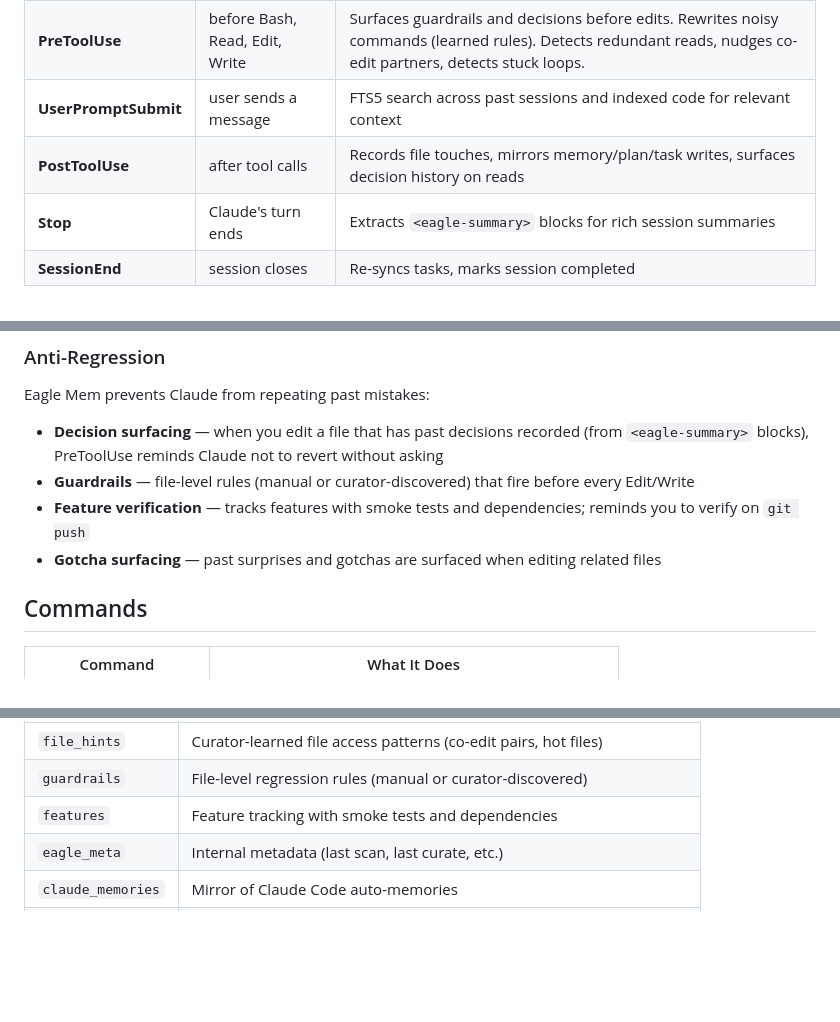
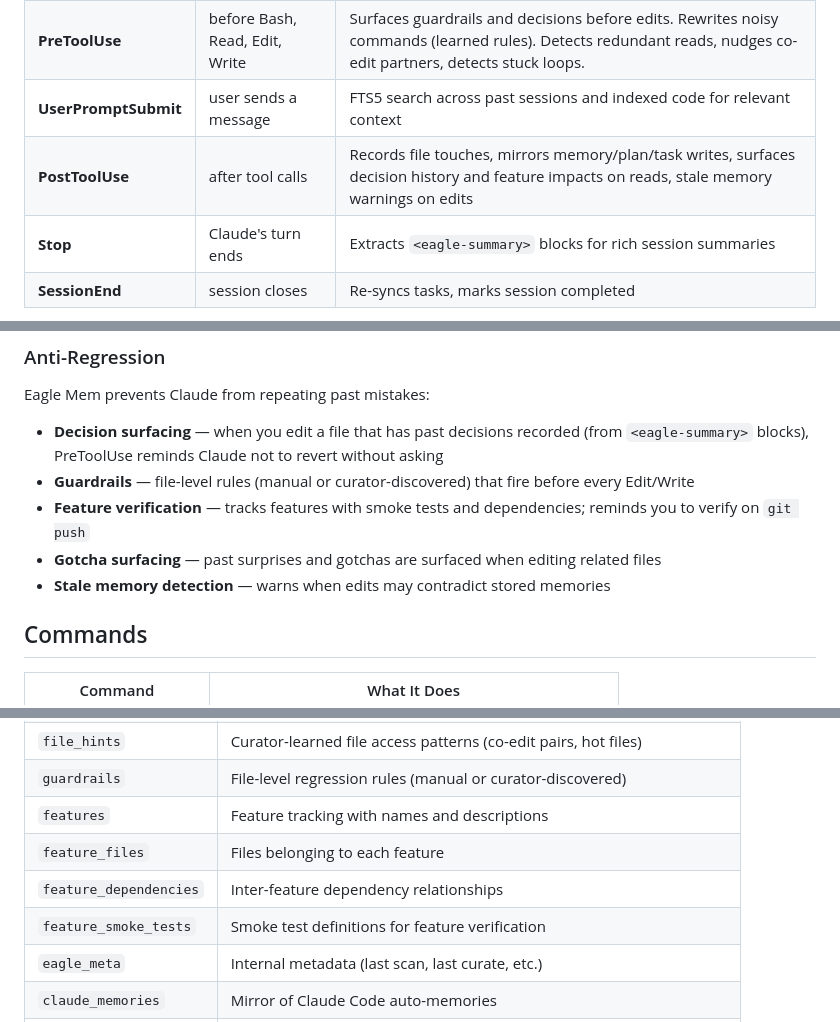
Before and after one commit to eagleisbatman/eagle-mem, a Markdown page: README.md, 3 parts joined by grey strips. GitHub-like rendering; blank space fills up the shorter version.

Commit message:
docs: fix PostToolUse description accuracy, add stale memory detection, expand feature tables
PostToolUse surfaces decision history on reads (not edits) and stale memory
warnings on edits. Added missing feature sub-tables and stale memory detection
to anti-regression section.

Co-Authored-By: Claude Opus 4.6 <noreply@anthropic.com>

```diff
--- a/README.md
+++ b/README.md
@@ -57,7 +57,7 @@ Six hooks fire automatically at different points in Claude Code's lifecycle:
 | **SessionStart** | startup, resume, clear, compact | Injects overview, summaries, memories, tasks, core files, working set. Auto-provisions new projects (scan, index). |
 | **PreToolUse** | before Bash, Read, Edit, Write | Surfaces guardrails and decisions before edits. Rewrites noisy commands (learned rules). Detects redundant reads, nudges co-edit partners, detects stuck loops. |
 | **UserPromptSubmit** | user sends a message | FTS5 search across past sessions and indexed code for relevant context |
-| **PostToolUse** | after tool calls | Records file touches, mirrors memory/plan/task writes, surfaces decision history on reads |
+| **PostToolUse** | after tool calls | Records file touches, mirrors memory/plan/task writes, surfaces decision history and feature impacts on reads, stale memory warnings on edits |
 | **Stop** | Claude's turn ends | Extracts `<eagle-summary>` blocks for rich session summaries |
 | **SessionEnd** | session closes | Re-syncs tasks, marks session completed |
 
@@ -91,6 +91,7 @@ Eagle Mem prevents Claude from repeating past mistakes:
 - **Guardrails** — file-level rules (manual or curator-discovered) that fire before every Edit/Write
 - **Feature verification** — tracks features with smoke tests and dependencies; reminds you to verify on `git push`
 - **Gotcha surfacing** — past surprises and gotchas are surfaced when editing related files
+- **Stale memory detection** — warns when edits may contradict stored memories
 
 ## Commands
 
@@ -148,7 +149,10 @@ Single SQLite database at `~/.eagle-mem/memory.db` (WAL mode, FTS5 full-text sea
 | `command_rules` | Curator-learned command output rules |
 | `file_hints` | Curator-learned file access patterns (co-edit pairs, hot files) |
 | `guardrails` | File-level regression rules (manual or curator-discovered) |
-| `features` | Feature tracking with smoke tests and dependencies |
+| `features` | Feature tracking with names and descriptions |
+| `feature_files` | Files belonging to each feature |
+| `feature_dependencies` | Inter-feature dependency relationships |
+| `feature_smoke_tests` | Smoke test definitions for feature verification |
 | `eagle_meta` | Internal metadata (last scan, last curate, etc.) |
 | `claude_memories` | Mirror of Claude Code auto-memories |
 | `claude_plans` | Mirror of Claude Code plans |
```
